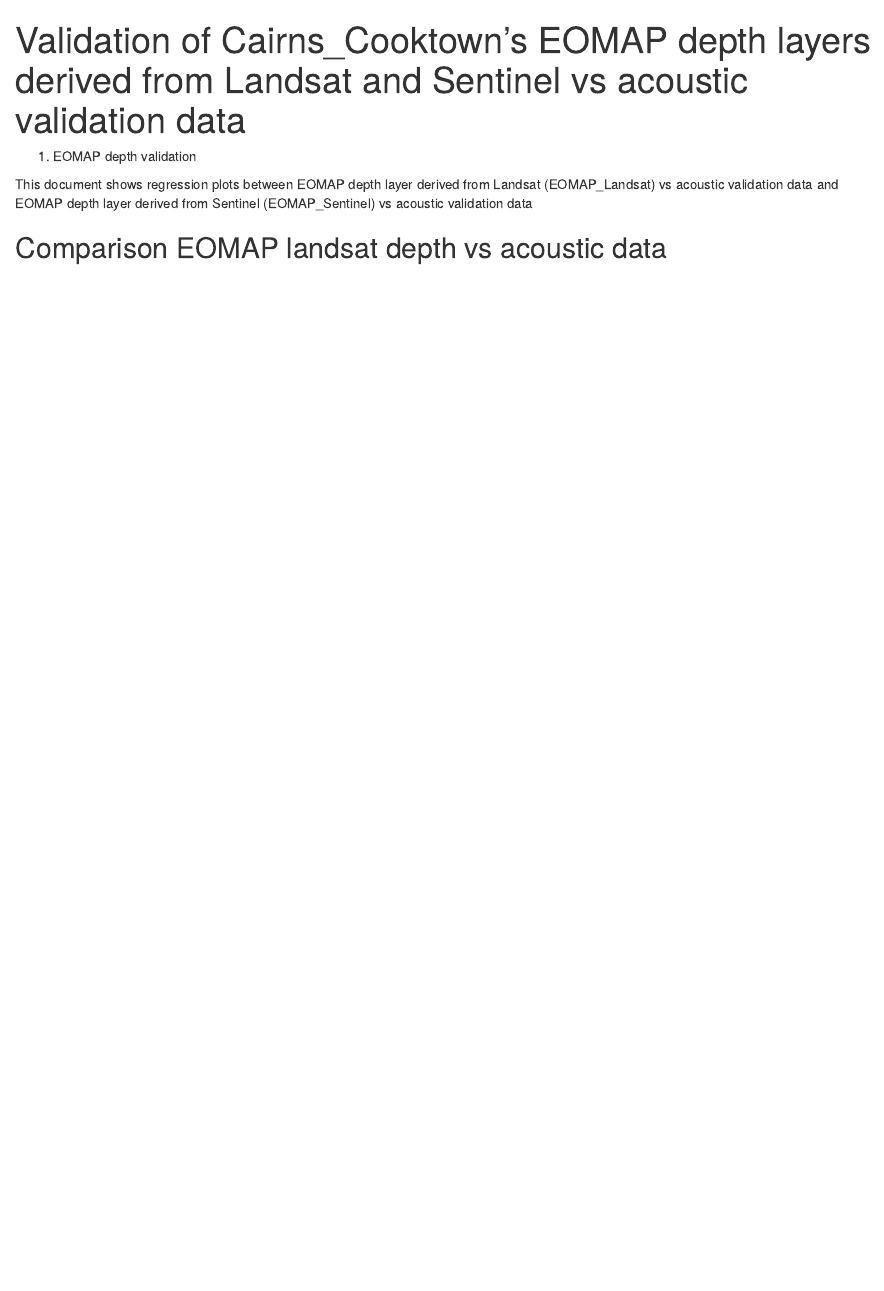
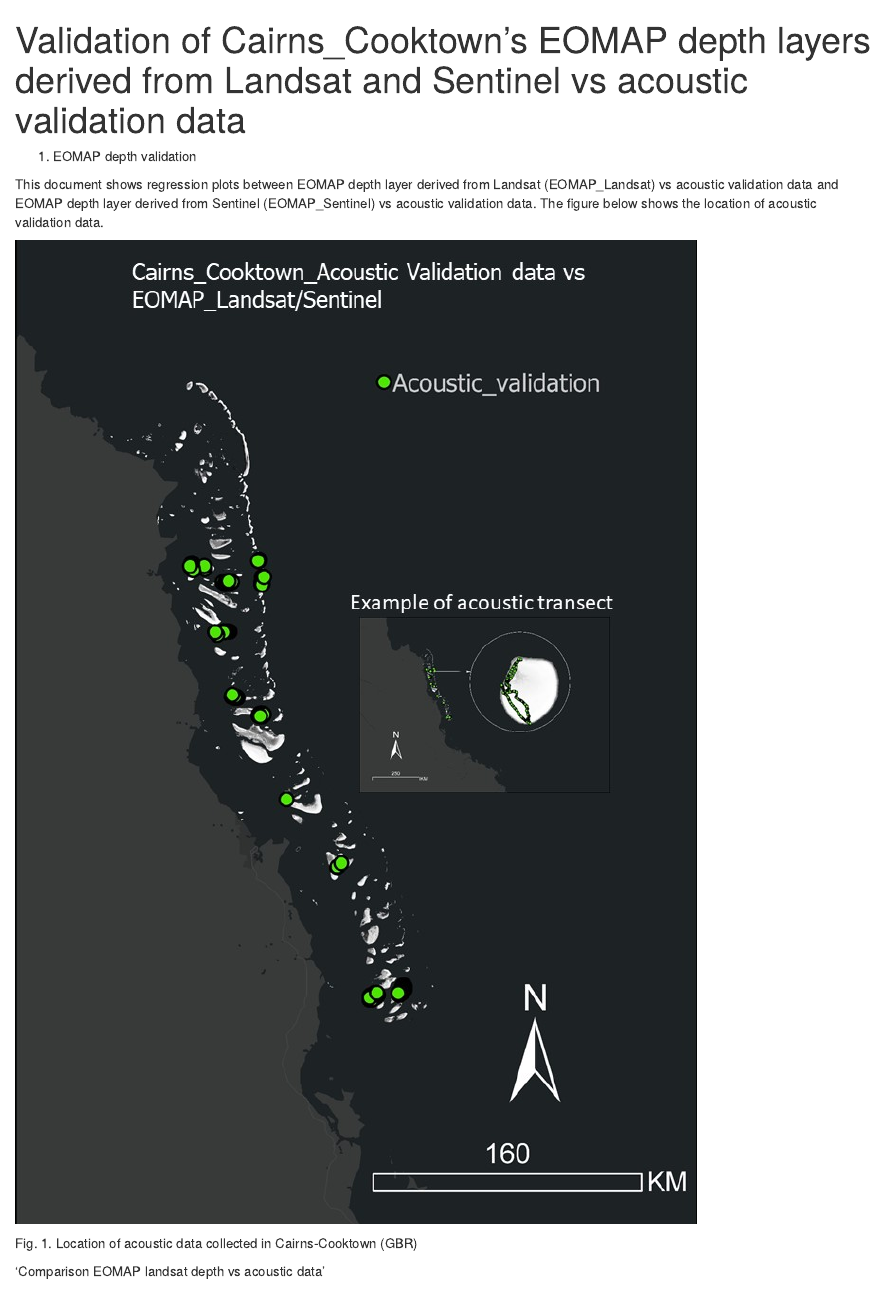
Before and after one commit to RSRCsupport/R_training, an R Markdown document (Regression_bathy_field.Rmd): the page in a window 1100 px wide, from its top. Rendered offline with R 4.5, knitr and Pandoc, with nearby package versions; some code elsewhere in the file could not run offline.

Commit message:
new changes to include the fig with val data

````diff
--- a/Regression_bathy_field.Rmd
+++ b/Regression_bathy_field.Rmd
@@ -1,5 +1,6 @@
 ---
 title: "Validation of Cairns_Cooktown's EOMAP depth layers derived from Landsat and Sentinel vs acoustic validation data"
+name: Rodney Borrego Acevedo
 output: html_document
 ---
 
@@ -15,17 +16,21 @@ library(tidyverse)
 
 ```
 
-
 ```{r setup, include=FALSE}
 knitr::opts_chunk$set(echo = TRUE)
 ```
 
 1. EOMAP depth validation
 
-This document shows regression plots between EOMAP depth layer derived from Landsat (EOMAP_Landsat) vs acoustic validation data and EOMAP depth layer derived from Sentinel (EOMAP_Sentinel) vs acoustic validation data
+This document shows regression plots between EOMAP depth layer derived from Landsat (EOMAP_Landsat) vs acoustic validation data and EOMAP depth layer derived from Sentinel (EOMAP_Sentinel) vs acoustic validation data. The figure below shows the location of acoustic validation data.
 
 
-## Comparison EOMAP landsat depth vs acoustic data
+![](20190214_TideDoveData_EOMAP.jpg)
+
+
+Fig. 1. Location of acoustic data collected in Cairns-Cooktown (GBR)
+
+'Comparison EOMAP landsat depth vs acoustic data'
 
 
 ```{r, echo=FALSE}
````
Also changed, not shown: Regression_bathy_field.html, Regression_bathy_field.Rmd (2 more changed lines).
